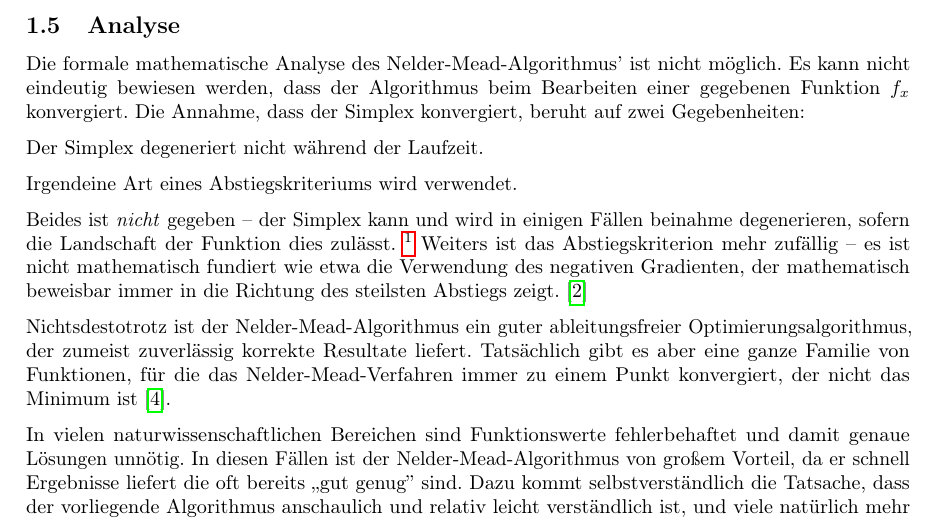
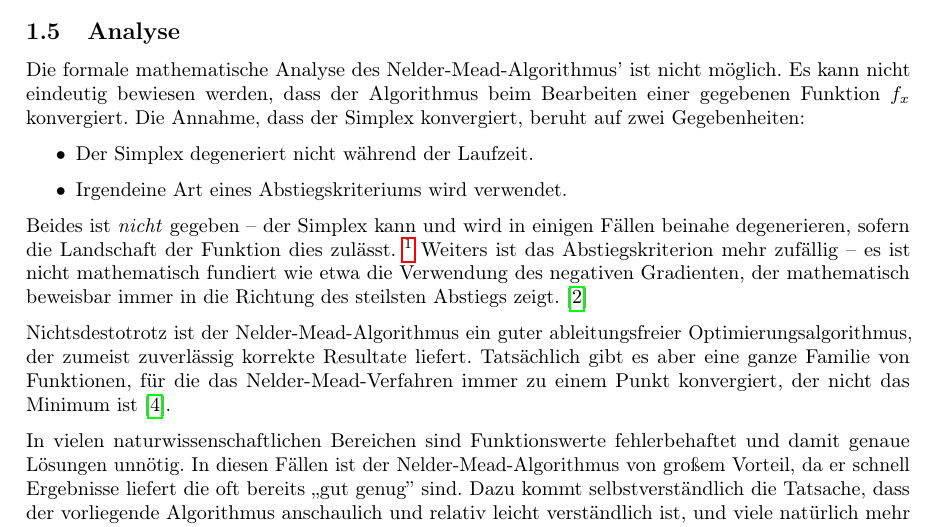
Before and after one commit to burnoutberni/univie-ops, a LaTeX document (stuff/paper.tex): part of page 10 of 18, cut so that both start at the same text. Compiled offline with pdfLaTeX.

Commit message:
fix list and typo

```diff
--- a/stuff/paper.tex
+++ b/stuff/paper.tex
@@ -380,13 +380,13 @@ Es kann nicht eindeutig bewiesen werden, dass der Algorithmus beim Bearbeiten ei
 Funktion $f_x$ konvergiert. Die Annahme, dass der Simplex konvergiert, beruht auf zwei
 Gegebenheiten:
 
-\begin{trivlist}
+\begin{itemize}
 \item Der Simplex degeneriert nicht während der Laufzeit.
 \item Irgendeine Art eines Abstiegskriteriums wird verwendet.
-\end{trivlist}
+\end{itemize}
 
 Beides ist \emph{nicht} gegeben -- der Simplex kann und wird in einigen Fällen
-beinahme degenerieren, sofern die Landschaft der Funktion dies
+beinahe degenerieren, sofern die Landschaft der Funktion dies
 zulässt.
 \footnote{Man betrachte Rosenbrock's Bananenfunktion, in deren Tal der Simplex
     rapide schrumpft und sich somit nur mehr sehr langsam bewegen
```
